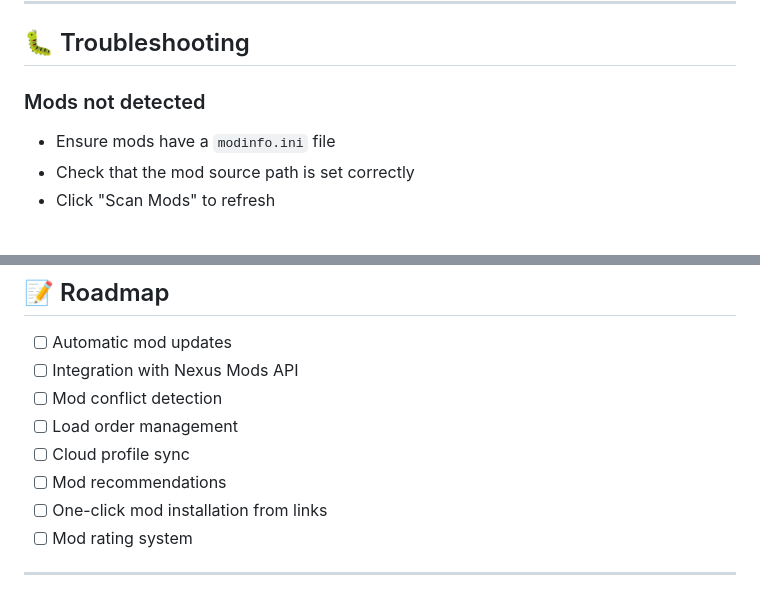
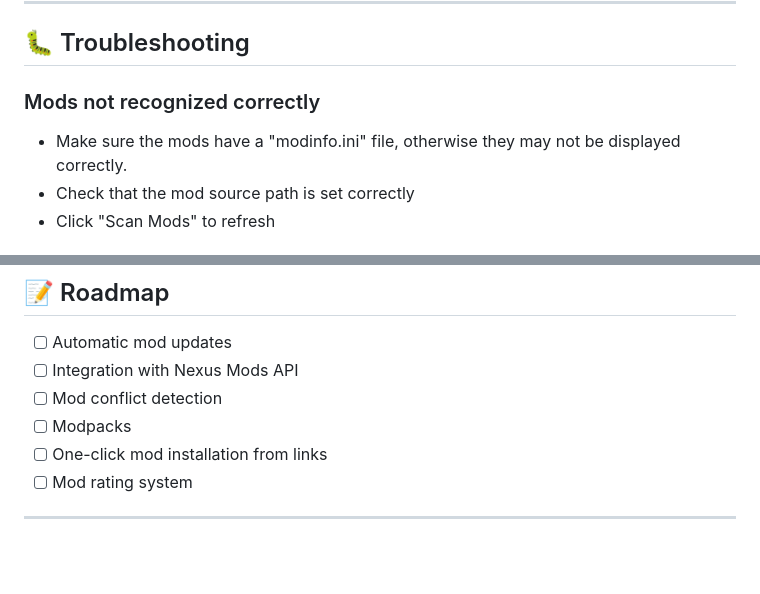
Before and after one commit to TheCuteFatCat/Cyberpunk-2077-Modmanager, a Markdown page: README.md, 2 parts joined by grey strips. Drawn GitHub-style; blank space fills up the shorter version.

```diff
--- a/README.md
+++ b/README.md
@@ -289,8 +289,8 @@ This file contains:
 
 ## 🐛 Troubleshooting
 
-### Mods not detected
-- Ensure mods have a `modinfo.ini` file
+### Mods not recognized correctly
+- Make sure the mods have a "modinfo.ini" file, otherwise they may not be displayed correctly.
 - Check that the mod source path is set correctly
 - Click "Scan Mods" to refresh
 
@@ -340,9 +340,7 @@ npm run build
 - [ ] Automatic mod updates
 - [ ] Integration with Nexus Mods API
 - [ ] Mod conflict detection
-- [ ] Load order management
-- [ ] Cloud profile sync
-- [ ] Mod recommendations
+- [ ] Modpacks
 - [ ] One-click mod installation from links
 - [ ] Mod rating system
 
```
Also changed, not shown: other parts of README.md (+3 -3 lines).
